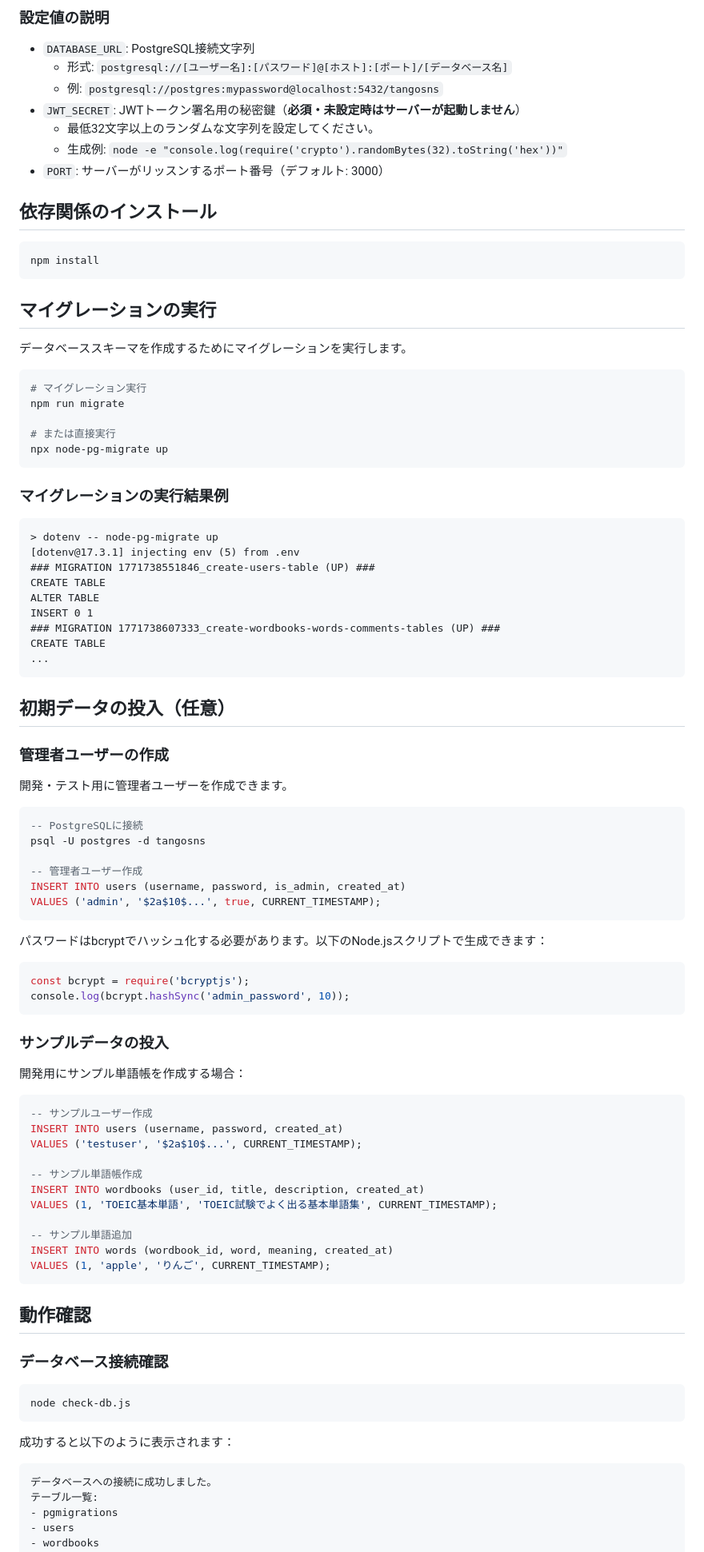
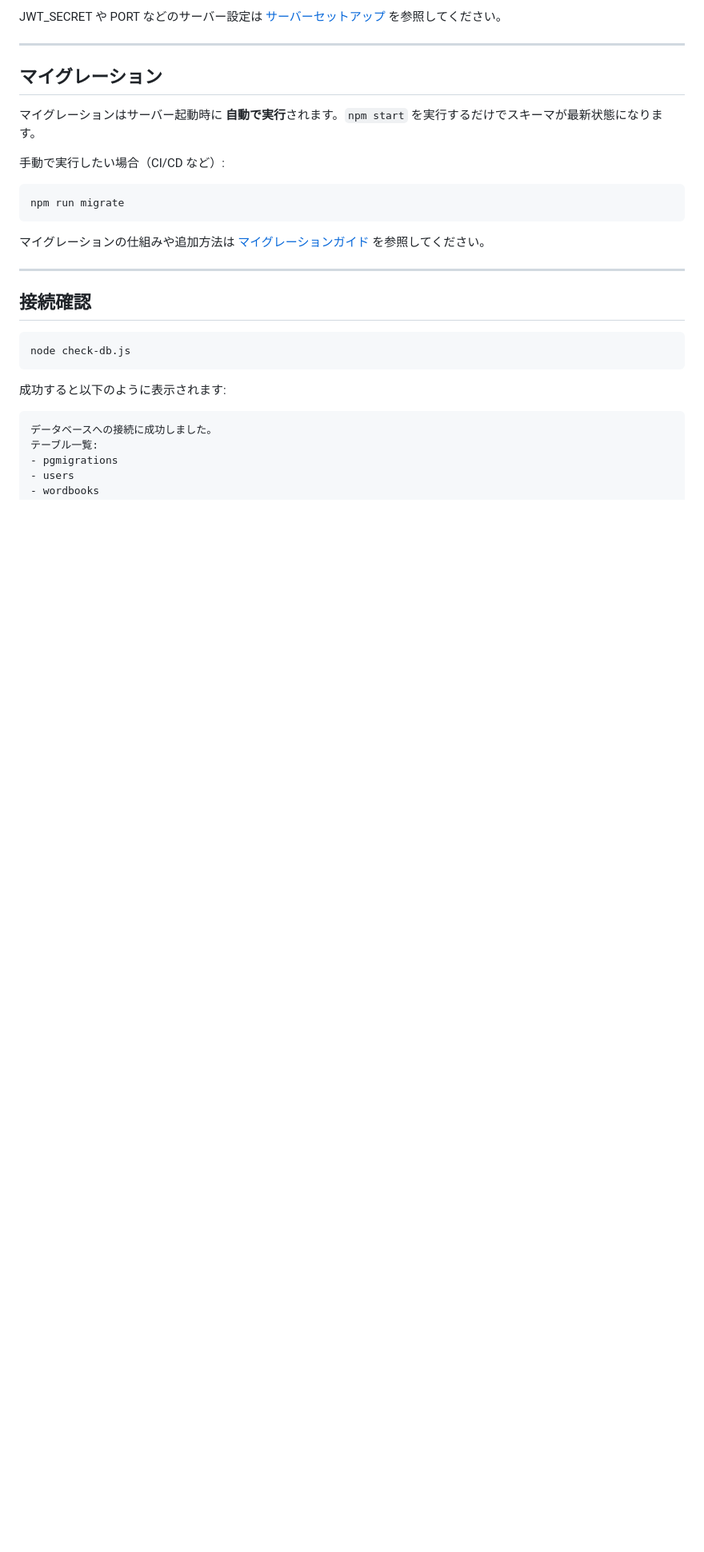
Before and after one commit to pickerdream/TangoSNS, a Markdown page: docs/database-setup.md, the part around one of its changes. Shown at 80% size. Drawn GitHub-style; blank space fills up the shorter version.

````diff
--- a/docs/database-setup.md
+++ b/docs/database-setup.md
@@ -76,93 +76,31 @@ PORT=3000
 ```
 
-### 設定値の説明
-- `DATABASE_URL`: PostgreSQL接続文字列
-  - 形式: `postgresql://[ユーザー名]:[パスワード]@[ホスト]:[ポート]/[データベース名]`
-  - 例: `postgresql://postgres:mypassword@localhost:5432/tangosns`
-- `JWT_SECRET`: JWTトークン署名用の秘密鍵（**必須・未設定時はサーバーが起動しません**）
-  - 最低32文字以上のランダムな文字列を設定してください。
-  - 生成例: `node -e "console.log(require('crypto').randomBytes(32).toString('hex'))"`
-- `PORT`: サーバーがリッスンするポート番号（デフォルト: 3000）
+JWT_SECRET や PORT などのサーバー設定は [サーバーセットアップ](./setup.md) を参照してください。
 
-## 依存関係のインストール
+---
+
+## マイグレーション
+
+マイグレーションはサーバー起動時に **自動で実行**されます。`npm start` を実行するだけでスキーマが最新状態になります。
+
+手動で実行したい場合（CI/CD など）:
 
 ```bash
-npm install
+npm run migrate
 ```
 
-## マイグレーションの実行
+マイグレーションの仕組みや追加方法は [マイグレーションガイド](./migrations.md) を参照してください。
 
-データベーススキーマを作成するためにマイグレーションを実行します。
+---
 
-```bash
-# マイグレーション実行
-npm run migrate
+## 接続確認
 
-# または直接実行
-npx node-pg-migrate up
-```
-
-### マイグレーションの実行結果例
-```
-> dotenv -- node-pg-migrate up
-[dotenv@17.3.1] injecting env (5) from .env
-### MIGRATION 1771738551846_create-users-table (UP) ###
-CREATE TABLE
-ALTER TABLE
-INSERT 0 1
-### MIGRATION 1771738607333_create-wordbooks-words-comments-tables (UP) ###
-CREATE TABLE
-...
-```
-
-## 初期データの投入（任意）
-
-### 管理者ユーザーの作成
-
-開発・テスト用に管理者ユーザーを作成できます。
-
-```sql
--- PostgreSQLに接続
-psql -U postgres -d tangosns
-
--- 管理者ユーザー作成
-INSERT INTO users (username, password, is_admin, created_at)
-VALUES ('admin', '$2a$10$...', true, CURRENT_TIMESTAMP);
-```
-
-パスワードはbcryptでハッシュ化する必要があります。以下のNode.jsスクリプトで生成できます：
-
-```javascript
-const bcrypt = require('bcryptjs');
-console.log(bcrypt.hashSync('admin_password', 10));
-```
-
-### サンプルデータの投入
-
-開発用にサンプル単語帳を作成する場合：
-
-```sql
--- サンプルユーザー作成
-INSERT INTO users (username, password, created_at)
-VALUES ('testuser', '$2a$10$...', CURRENT_TIMESTAMP);
-
--- サンプル単語帳作成
-INSERT INTO wordbooks (user_id, title, description, created_at)
-VALUES (1, 'TOEIC基本単語', 'TOEIC試験でよく出る基本単語集', CURRENT_TIMESTAMP);
-
--- サンプル単語追加
-INSERT INTO words (wordbook_id, word, meaning, created_at)
-VALUES (1, 'apple', 'りんご', CURRENT_TIMESTAMP);
-```
-
-## 動作確認
-
-### データベース接続確認
 ```bash
 node check-db.js
 ```
 
-成功すると以下のように表示されます：
+成功すると以下のように表示されます:
+
 ```
 データベースへの接続に成功しました。
 テーブル一覧:
````
Also changed, not shown: other parts of docs/database-setup.md (+80 -65 lines), docs/README.md (+2 -0 lines), docs/setup.md (added, +94 -0 lines).
